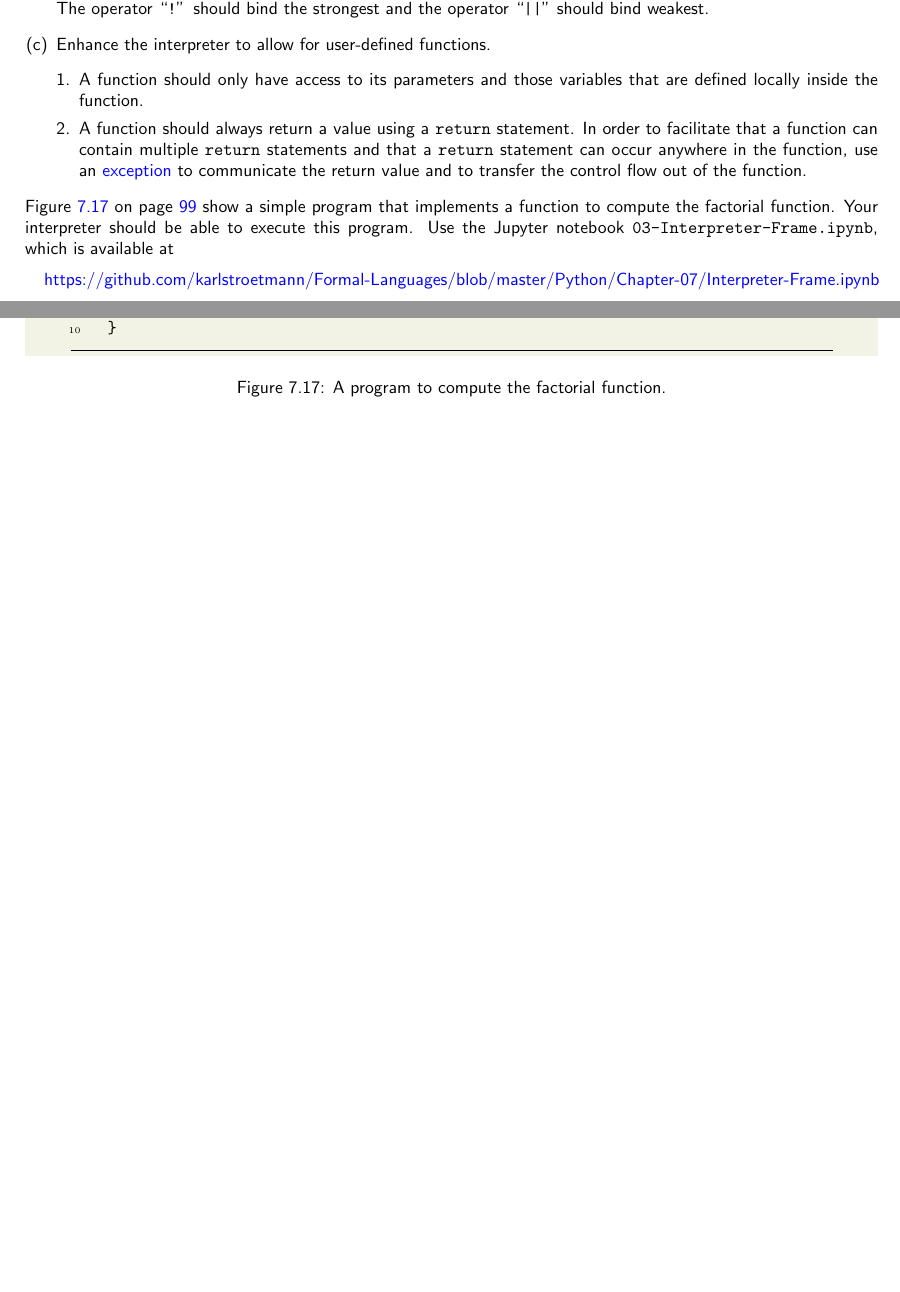
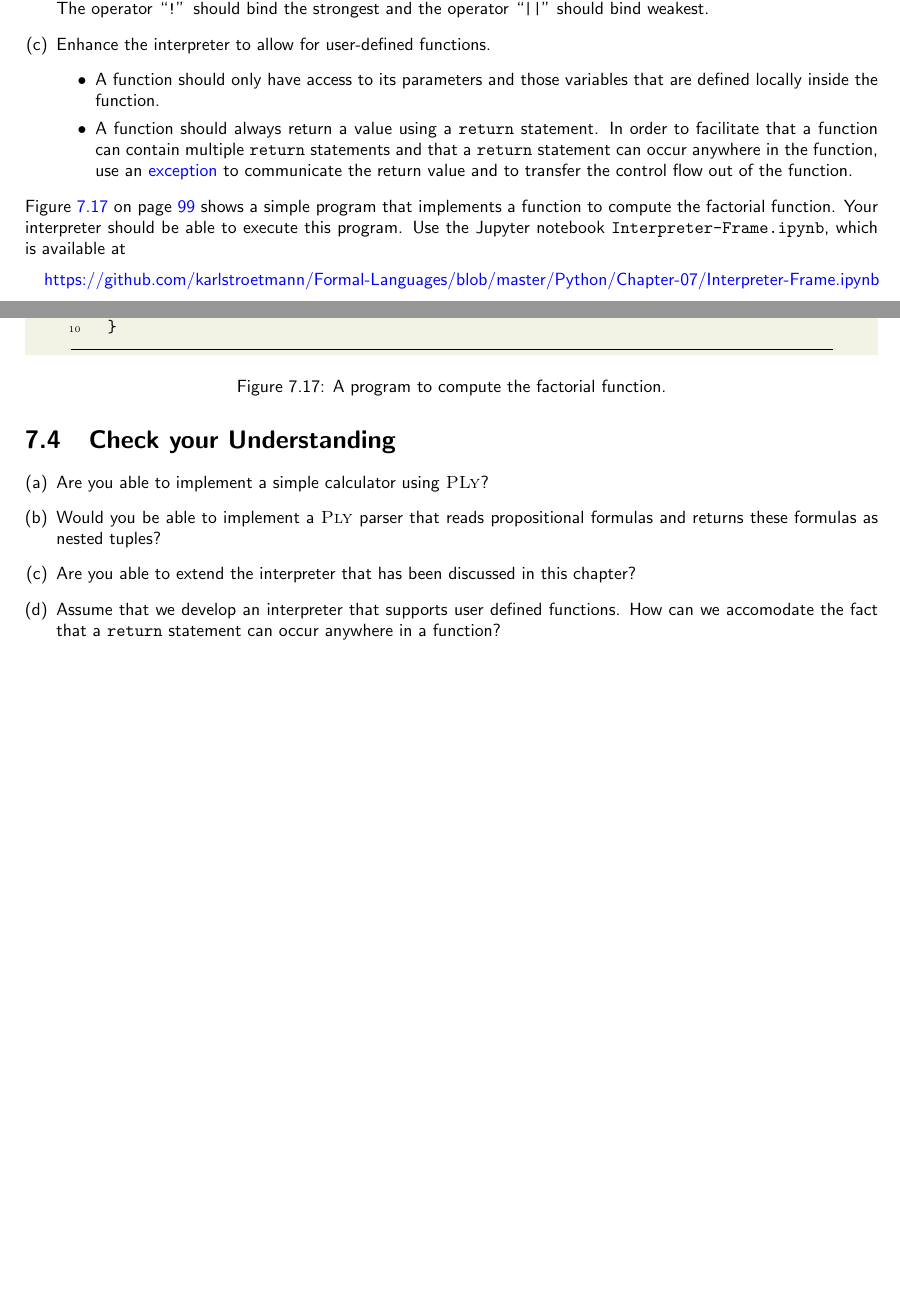
Before and after one commit to karlstroetmann/Formal-Languages, a LaTeX thesis (Lecture-Notes/formal-languages.tex, which reads Lecture-Notes/ply-yacc-interpreter.tex): two parts of pages 99 and 100 of 192, joined at a grey line, cut so that both start at the same text, the shorter picture padded with empty space. Compiled offline with pdfLaTeX.

Commit message:
Check your Understanding for chapter 7 added

```diff
--- a/Lecture-Notes/ply-yacc-interpreter.tex
+++ b/Lecture-Notes/ply-yacc-interpreter.tex
@@ -1198,7 +1198,7 @@ implements an interpreter.
       and ``\texttt{!}'' for \emph{negation}. The operator ``\texttt{!}'' should bind the
       strongest and the operator ``\texttt{||}'' should bind weakest.
 \item Enhance the interpreter to allow for user-defined functions.
-      \begin{enumerate}[1.]
+      \begin{itemize}
       \item A function should only have access to its parameters and those variables that
             are defined locally inside the function.
       \item A function should always return a value using a \texttt{return} statement.
@@ -1206,12 +1206,12 @@ implements an interpreter.
             statements and that a \texttt{return} statement can occur
             anywhere in the function,  use an \blue{exception} to communicate the
             return value and to transfer the control flow out of the function.
-      \end{enumerate}
+      \end{itemize}
 \end{enumerate}
-Figure \ref{fig:factorial.sl} on page \pageref{fig:factorial.sl} show a simple program
+Figure \ref{fig:factorial.sl} on page \pageref{fig:factorial.sl} shows a simple program
 that implements a function to compute the factorial function.  Your interpreter should be able to execute this
 program.
-Use the Jupyter notebook \texttt{03-Interpreter-Frame.ipynb}, which is available at
+Use the Jupyter notebook \texttt{Interpreter-Frame.ipynb}, which is available at
 \\[0.2cm]
 \hspace*{0.3cm}
 \href{https://github.com/karlstroetmann/Formal-Languages/blob/master/Python/Chapter-07/Interpreter-Frame.ipynb}{https://github.com/karlstroetmann/Formal-Languages/blob/master/Python/Chapter-07/Interpreter-Frame.ipynb}
@@ -1248,5 +1249,13 @@ as a starting point for your solution.
 
-
+\section{Check your Understanding}
+\begin{enumerate}[(a)]
+\item Are you able to implement a simple calculator using \textsc{PLy}?
+\item Would you be able to implement a \textsc{Ply} parser that reads propositional formulas and returns these
+      formulas as nested tuples?
+\item Are you able to extend the interpreter that has been discussed in this chapter?
+\item Assume that we develop an interpreter that supports user defined functions.
+      How can we accomodate the fact that a \texttt{return} statement can occur anywhere in a function?
+\end{enumerate}
 
 
 
```
Also changed, not shown: Lecture-Notes/ply-yacc-interpreter.tex (1 more changed lines).
